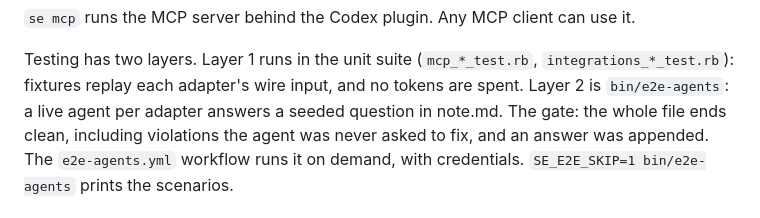
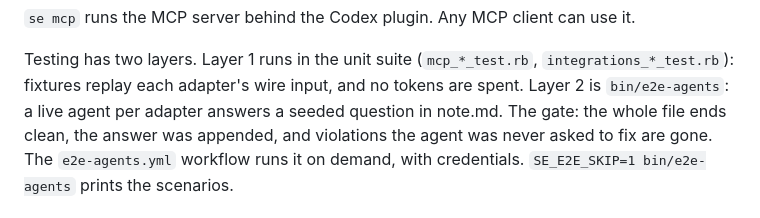
Before and after one commit to TonyCTHsu/simple-english, a Markdown page: docs/DEVELOPMENT.md, the part around the change. GitHub-like rendering.

Commit message:
Fix the e2e doc prose after self-lint

```diff
--- a/docs/DEVELOPMENT.md
+++ b/docs/DEVELOPMENT.md
@@ -135,8 +135,8 @@ Testing has two layers. Layer 1 runs in the unit suite
 (`mcp_*_test.rb`, `integrations_*_test.rb`): fixtures replay each
 adapter's wire input, and no tokens are spent. Layer 2 is
 `bin/e2e-agents`: a live agent per adapter answers a seeded question
-in note.md. The gate: the whole file ends clean, including violations
-the agent was never asked to fix, and an answer was appended.
+in note.md. The gate: the whole file ends clean, the answer was
+appended, and violations the agent was never asked to fix are gone.
 The `e2e-agents.yml` workflow runs it on demand, with credentials.
 `SE_E2E_SKIP=1 bin/e2e-agents` prints the scenarios.
 
```
